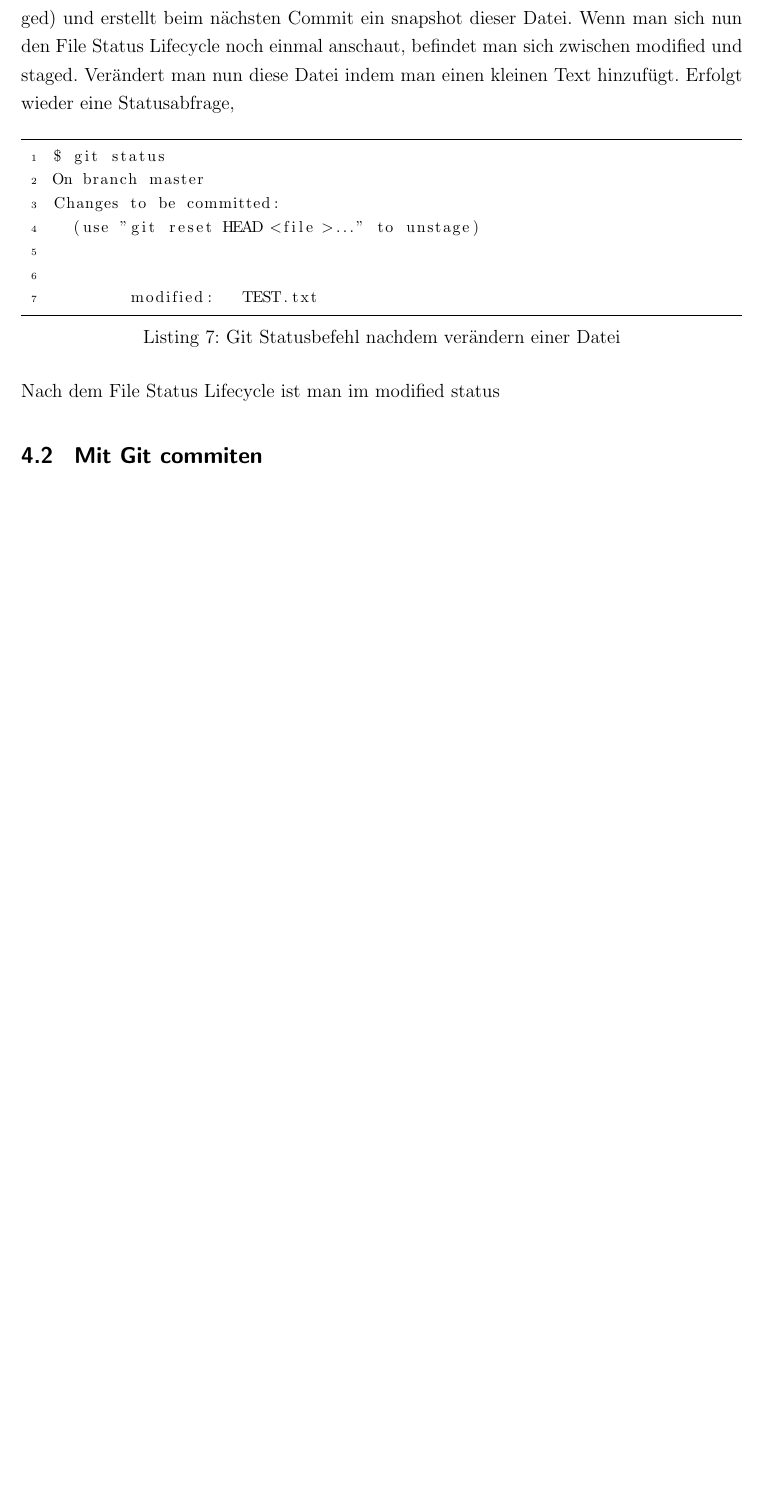
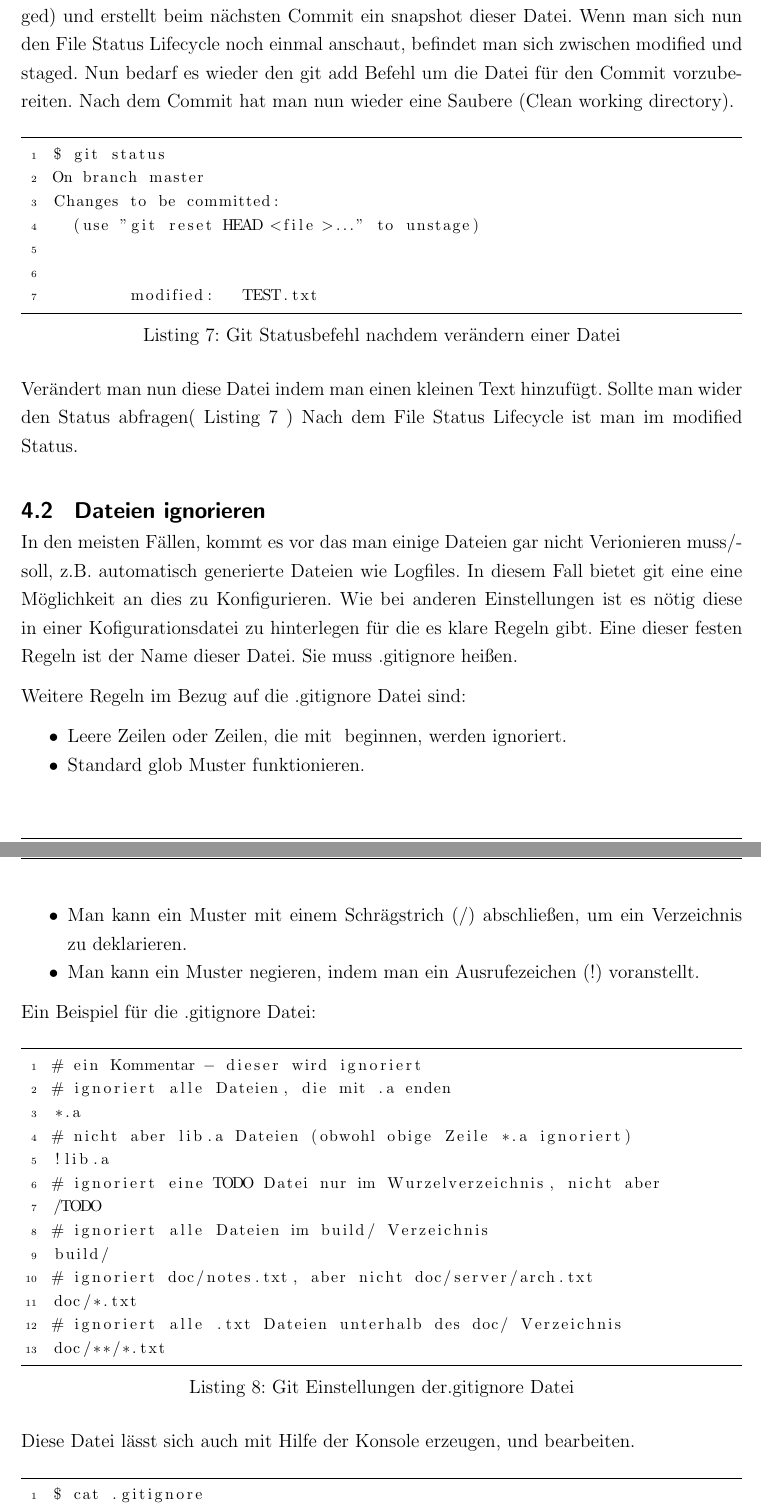
Before and after one commit to veddo/FSEW, a LaTeX document (Bericht/Abschlussarbeit.tex): part of page 19 of 26 before the commit and two parts of pages 19 and 20 of 27 after it, the two joined at a grey line, cut so that both start at the same text, the shorter picture padded with empty space. The pictures show the PDF file Bericht/Abschlussarbeit.pdf that the author committed with the source.

Commit message:
set gitignore

```diff
--- a/Bericht/Abschlussarbeit.tex
+++ b/Bericht/Abschlussarbeit.tex
@@ -506,9 +506,8 @@ Changes to be committed:
         new file:   TEST.TXT
 
 \end{lstlisting}
-Der Status "Changes to be committed" nun hat sich git die neue Datei Vorgemeerkt (gestaged) und erstellt beim nächsten Commit ein snapshot dieser Datei. Wenn man sich nun den File Status Lifecycle noch einmal anschaut, befindet man sich zwischen modified und staged.
-Verändert man nun diese Datei indem man einen kleinen Text hinzufügt.
-Erfolgt wieder eine Statusabfrage,
+Der Status "Changes to be committed" nun hat sich git die neue Datei Vorgemeerkt (gestaged) und erstellt beim nächsten Commit ein snapshot dieser Datei. Wenn man sich nun den File Status Lifecycle noch einmal anschaut, befindet man sich zwischen modified und staged. Nun bedarf es wieder den git add Befehl um die Datei für den Commit vorzubereiten. Nach dem Commit hat man nun wieder eine Saubere (Clean working directory).
+
 \vspace{1em}
 \begin{lstlisting}[caption=Git Statusbefehl nachdem verändern einer Datei, label=lst:arduino]
 $ git status
@@ -520,9 +519,49 @@ Changes to be committed:
         modified:   TEST.txt
 
 \end{lstlisting}
-Nach dem File Status Lifecycle ist man im modified status
+Verändert man nun diese Datei indem man einen kleinen Text hinzufügt. Sollte man wider den Status abfragen( Listing 7 )
+Nach dem File Status Lifecycle ist man im modified Status.
 
-\subsection{ Mit Git commiten}
+\subsection{ Dateien ignorieren}
+In den meisten Fällen, kommt es vor das man einige Dateien gar nicht Verionieren muss/soll, z.B. automatisch generierte Dateien wie Logfiles. In diesem Fall bietet git eine eine Möglichkeit an dies zu Konfigurieren. Wie bei anderen Einstellungen ist es nötig diese in einer Kofigurationsdatei zu hinterlegen für die es klare Regeln gibt. Eine dieser festen Regeln ist der Name dieser Datei.
+Sie muss .gitignore heißen.
+
+Weitere Regeln im Bezug auf die .gitignore Datei sind:
+
+\begin{compactitem}
+	\item Leere Zeilen oder Zeilen, die mit # beginnen, werden ignoriert.
+	\item Standard glob Muster funktionieren.
+	\item Man kann ein Muster mit einem Schrägstrich (/) abschließen, um ein Verzeichnis zu deklarieren.
+	\item  Man kann ein Muster negieren, indem man ein Ausrufezeichen (!) voranstellt.
+\end{compactitem}
+
+Ein Beispiel für die .gitignore Datei:
+\vspace{1em}
+\begin{lstlisting}[caption=Git Einstellungen der.gitignore Datei, label=lst:arduino]
+# ein Kommentar - dieser wird ignoriert
+# ignoriert alle Dateien, die mit .a enden
+*.a
+# nicht aber lib.a Dateien (obwohl obige Zeile *.a ignoriert)
+!lib.a
+# ignoriert eine TODO Datei nur im Wurzelverzeichnis, nicht aber
+/TODO
+# ignoriert alle Dateien im build/ Verzeichnis
+build/
+# ignoriert doc/notes.txt, aber nicht doc/server/arch.txt
+doc/*.txt
+# ignoriert alle .txt Dateien unterhalb des doc/ Verzeichnis
+doc/**/*.txt
+\end{lstlisting}
+
+Diese Datei lässt sich auch mit Hilfe der Konsole erzeugen, und bearbeiten.
+\vspace{1em}
+\begin{lstlisting}[caption=Git Erstellen der.gitignore Datei, label=lst:arduino]
+$ cat .gitignore
+# ein Kommentar - dieser wird ignoriert
+# ignoriert alle Dateien, die mit .a enden
+*.a
+\end{lstlisting}
+
 \subsection{Commithistorie anzeigen}
 \subsection{ Änderungen rückgängig machen}
 Die Quellen befinden sich in der Datei \textit{bibo.bib}. Ein Buch- und eine Online-Quelle sind beispielhaft eingefügt. [Vgl. \cite{buch}, \cite{online}]
```
Also changed, not shown: Bericht/Abschlussarbeit.pdf, 8 other files.
